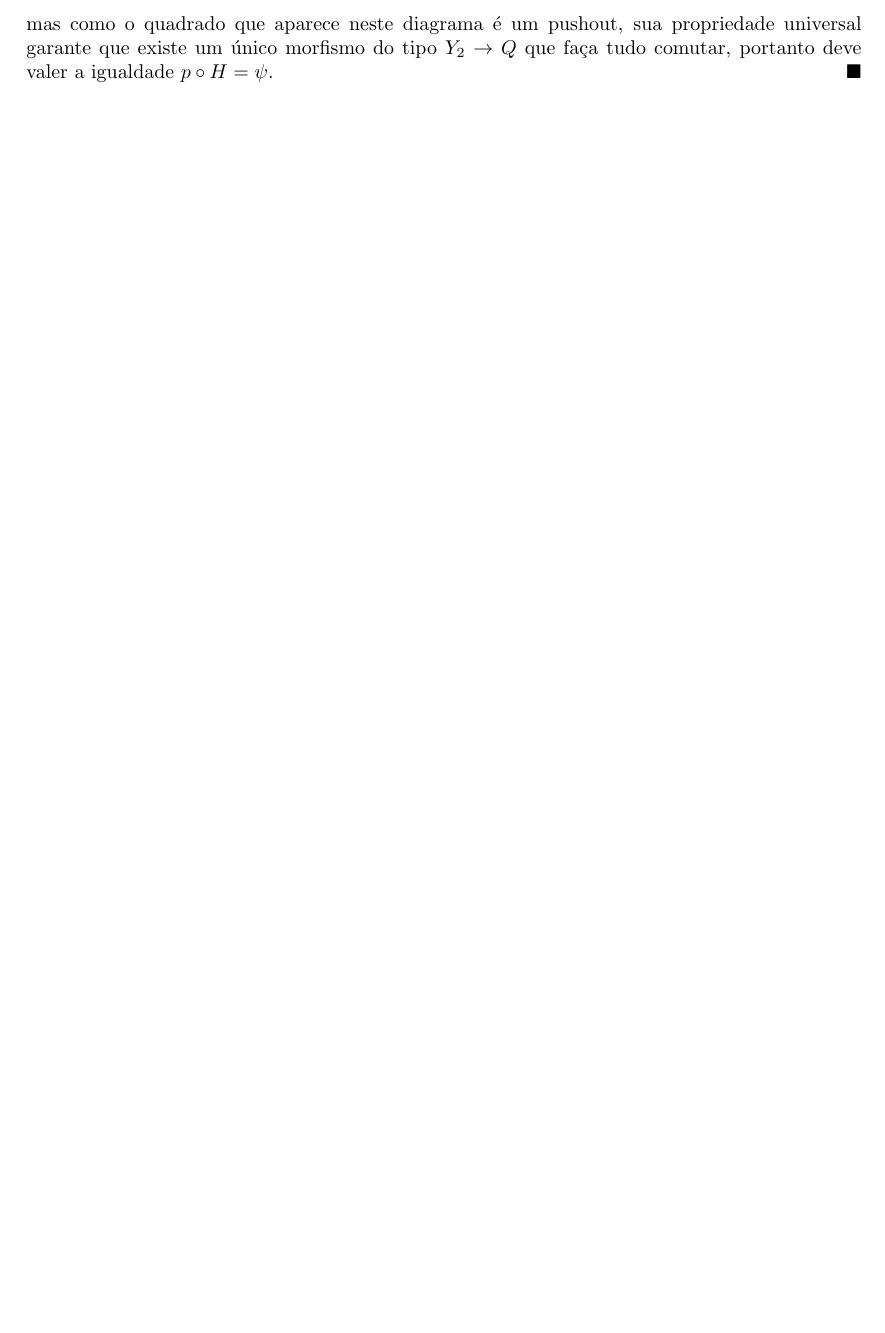
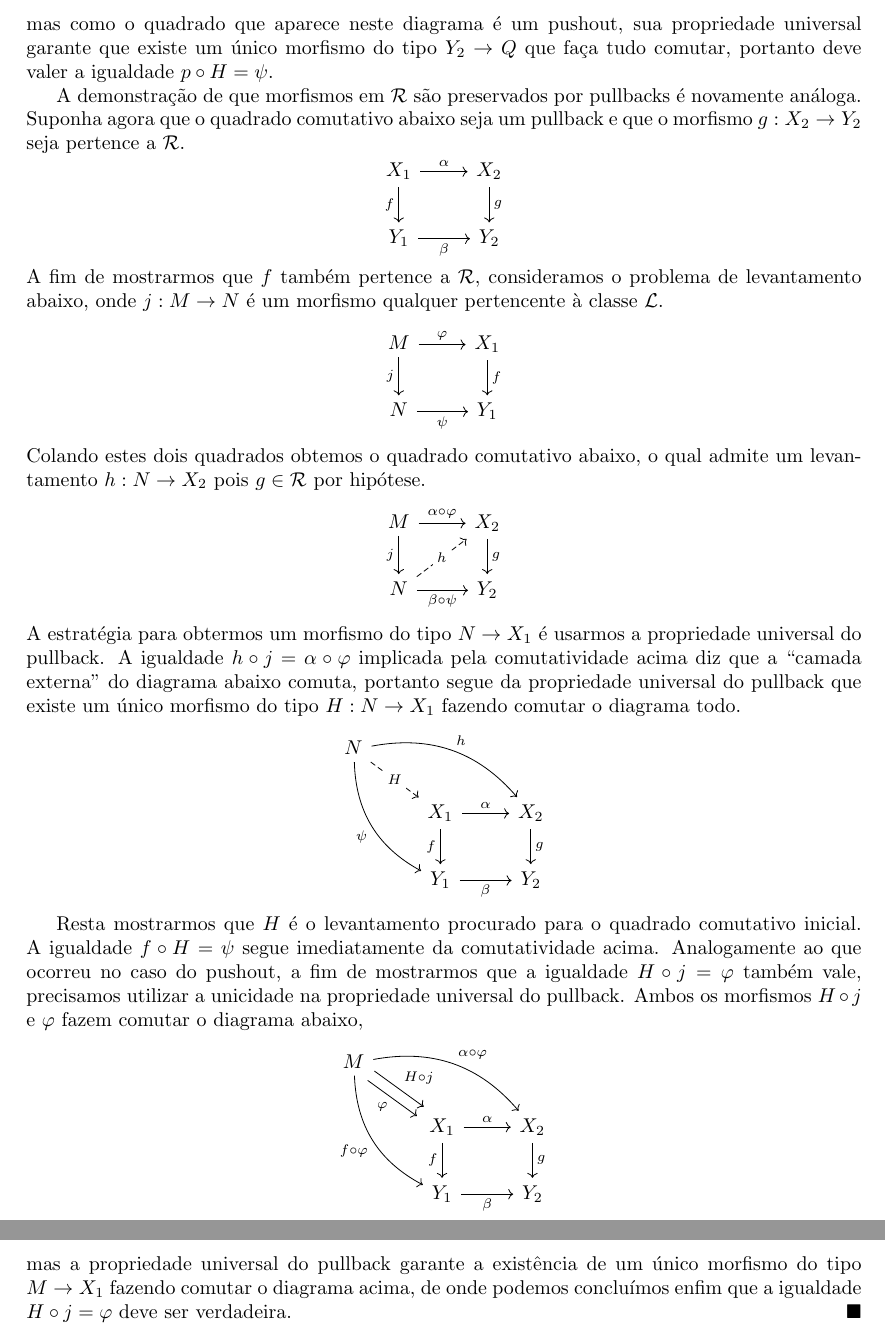
Before and after one commit to edmuuun/teoria-de-homotopia, a LaTeX document (main.tex): part of page 10 of 10 before the commit and two parts of pages 10 and 11 of 11 after it, the two joined at a grey line, cut so that both start at the same text, the shorter picture padded with empty space. Compiled offline with pdfLaTeX.

Commit message:
Sistemas de fatoração fracos. Terminei (enfim) a demonstração de algumas das propriedades gerais de sistemas de fatoração fracos em uma categoria qualquer. Falta ainda revisar a demonstração e numerar alguns diagramas a fim de tornar a coisa toda mais fácil de acompanhar.

```diff
--- a/main.tex
+++ b/main.tex
@@ -763,6 +765,89 @@ Antes de detalharmos esse exemplo, entretanto, vamos demonstrar algumas propried
     \end{tikzcd}
   \end{displaymath}
   mas como o quadrado que aparece neste diagrama é um pushout, sua propriedade universal garante que existe um único morfismo do tipo $Y_{2} \to Q$ que faça tudo comutar, portanto deve valer a igualdade $p \circ H = \psi$.
+
+  A demonstração de que morfismos em $\mathcal{R}$ são preservados por pullbacks é novamente análoga.
+  Suponha agora que o quadrado comutativo abaixo seja um pullback e que o morfismo $g: X_{2} \to Y_{2}$ seja pertence a $\mathcal{R}$.
+  \begin{displaymath}
+    \begin{tikzcd}
+      X_{1}
+      \arrow[r, "\alpha"]
+      \arrow[d, "f" swap]
+      & X_{2}
+      \arrow[d, "g"]
+      \\ Y_{1}
+      \arrow[r, "\beta" swap]
+      & Y_{2}
+    \end{tikzcd}
+  \end{displaymath}
+  A fim de mostrarmos que $f$ também pertence a $\mathcal{R}$, consideramos o problema de levantamento abaixo, onde $j: M \to N$ é um morfismo qualquer pertencente à classe $\mathcal{L}$.
+  \begin{displaymath}
+    \begin{tikzcd}
+      M
+      \arrow[r, "\varphi"]
+      \arrow[d, "j" swap]
+      & X_{1}
+      \arrow[d, "f"]
+      \\ N
+      \arrow[r, "\psi" swap]
+      & Y_{1}
+    \end{tikzcd}
+  \end{displaymath}
+  Colando estes dois quadrados obtemos o quadrado comutativo abaixo, o qual admite um levantamento $h: N \to X_{2}$ pois $g \in \mathcal{R}$ por hipótese.
+  \begin{displaymath}
+    \begin{tikzcd}
+      M
+      \arrow[r, "\alpha \circ \varphi"]
+      \arrow[d, "j" swap]
+      & X_{2}
+      \arrow[d, "g"]
+      \\ N
+      \arrow[r, "\beta \circ \psi" swap]
+      \arrow[ru, dashed, "h" description]
+      & Y_{2}
+    \end{tikzcd}
+  \end{displaymath}
+  A estratégia para obtermos um morfismo do tipo $N \to X_{1}$ é usarmos a propriedade universal do pullback.
+  A igualdade $h \circ j = \alpha \circ \varphi$ implicada pela comutatividade acima diz que a ``camada externa'' do diagrama abaixo comuta, portanto segue da propriedade universal do pullback que existe um único morfismo do tipo $H: N \to X_{1}$ fazendo comutar o diagrama todo.
+  \begin{displaymath}
+    \begin{tikzcd}
+      N
+      \arrow[rd, dashed, "H" description]
+      \arrow[rdd, bend right=30, "\psi" swap]
+      \arrow[rrd, bend left=30, "h"]
+      \\ & X_{1}
+      \arrow[r, "\alpha"]
+      \arrow[d, "f" swap]
+      & X_{2}
+      \arrow[d, "g"]
+      \\ & Y_{1}
+      \arrow[r, "\beta" swap]
+      & Y_{2}
+    \end{tikzcd}
+  \end{displaymath}
+
+  Resta mostrarmos que $H$ é o levantamento procurado para o quadrado comutativo inicial.
+  A igualdade $f \circ H = \psi$ segue imediatamente da comutatividade acima.
+  Analogamente ao que ocorreu no caso do pushout, a fim de mostrarmos que a igualdade $H \circ j = \varphi$ também vale, precisamos utilizar a unicidade na propriedade universal do pullback.
+  Ambos os morfismos $H \circ j$ e $\varphi$ fazem comutar o diagrama abaixo,
+  \begin{displaymath}
+    \begin{tikzcd}
+      M
+      \arrow[rd, shift left=1.2, "H \circ j"]
+      \arrow[rd, shift right=1.2, "\varphi" swap]
+      \arrow[rrd, bend left=30, "\alpha \circ \varphi"]
+      \arrow[rdd, bend right=30, "f \circ \varphi" swap]
+      \\ & X_{1}
+      \arrow[r, "\alpha"]
+      \arrow[d, "f" swap]
+      & X_{2}
+      \arrow[d, "g"]
+      \\ & Y_{1}
+      \arrow[r, "\beta" swap]
+      & Y_{2}
+    \end{tikzcd}
+  \end{displaymath}
+  mas a propriedade universal do pullback garante a existência de um único morfismo do tipo $M \to X_{1}$ fazendo comutar o diagrama acima, de onde podemos concluímos enfim que a igualdade $H \circ j = \varphi$ deve ser verdadeira.
 \end{proof}
 
 \end{document}
```
Also changed, not shown: main.pdf, main.tex (2 more changed lines).
